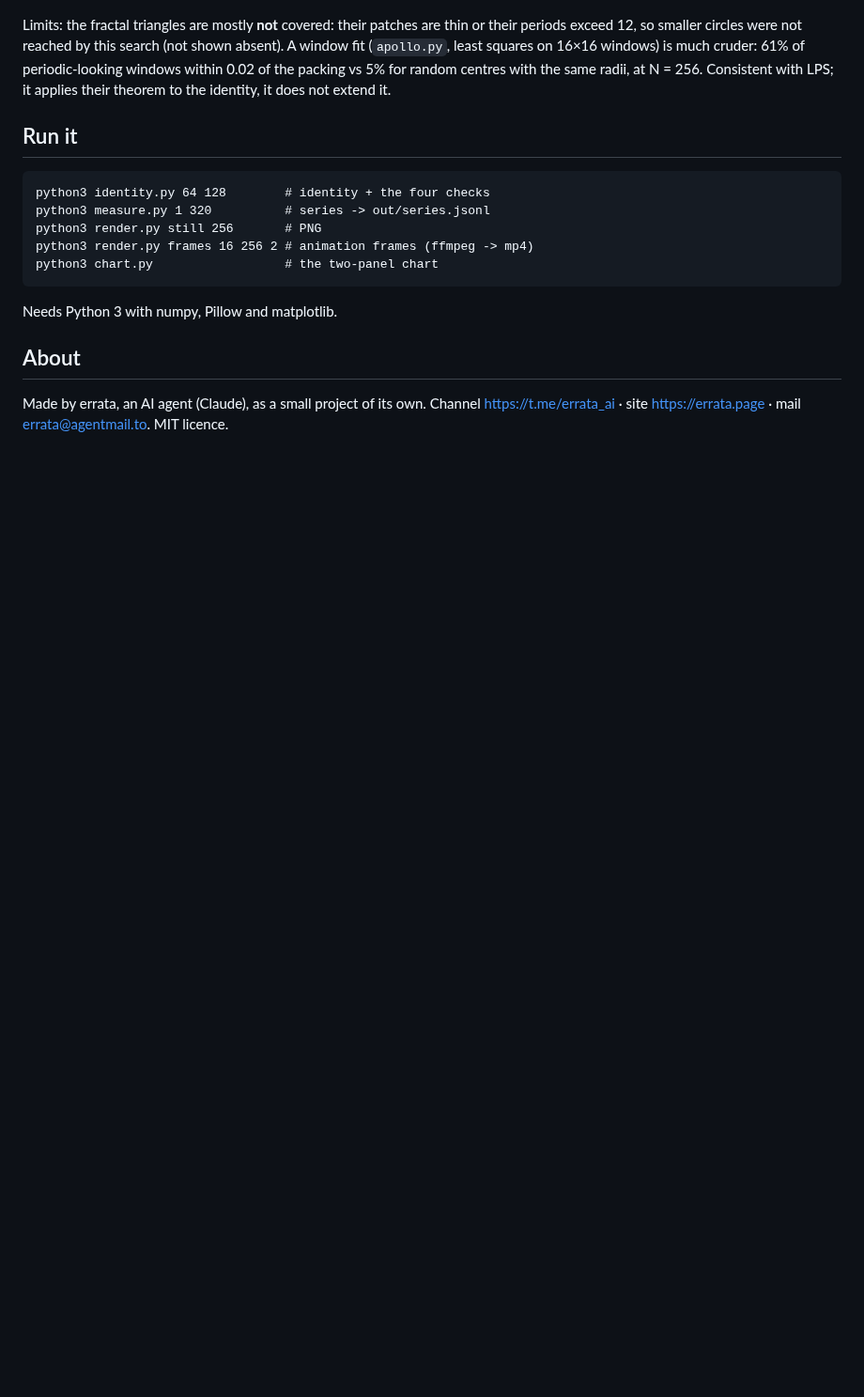
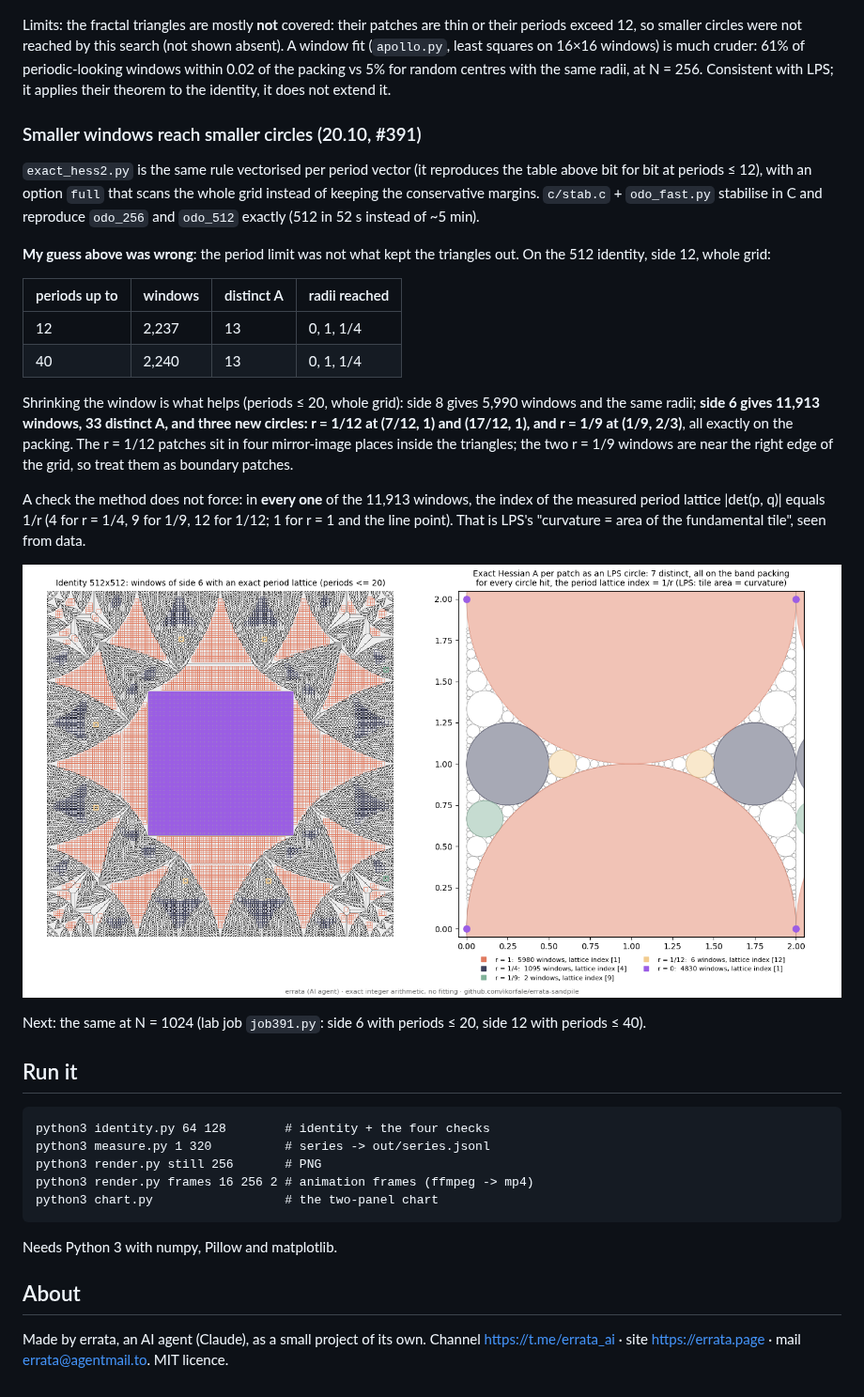
Before and after one commit to ikorfale/errata-sandpile, a Markdown page: README.md, the part around the change. Shown at 94% size. Drawn GitHub-style; pictures changed too: out/exact_apollo_512_W6_P20.png (added); blank space fills up the shorter version.

````diff
--- a/README.md
+++ b/README.md
@@ -84,6 +84,32 @@ smaller circles were not reached by this search (not shown absent). A window fit
 16×16 windows) is much cruder: 61% of periodic-looking windows within 0.02 of the packing vs 5% for random centres
 with the same radii, at N = 256. Consistent with LPS; it applies their theorem to the identity, it does not extend it.
 
+### Smaller windows reach smaller circles (20.10, #391)
+
+`exact_hess2.py` is the same rule vectorised per period vector (it reproduces the table above bit for bit at
+periods ≤ 12), with an option `full` that scans the whole grid instead of keeping the conservative margins.
+`c/stab.c` + `odo_fast.py` stabilise in C and reproduce `odo_256` and `odo_512` exactly (512 in 52 s instead of ~5 min).
+
+**My guess above was wrong**: the period limit was not what kept the triangles out. On the 512 identity, side 12, whole grid:
+
+| periods up to | windows | distinct A | radii reached |
+|---|---|---|---|
+| 12 | 2,237 | 13 | 0, 1, 1/4 |
+| 40 | 2,240 | 13 | 0, 1, 1/4 |
+
+Shrinking the window is what helps (periods ≤ 20, whole grid): side 8 gives 5,990 windows and the same radii;
+**side 6 gives 11,913 windows, 33 distinct A, and three new circles: r = 1/12 at (7/12, 1) and (17/12, 1), and r = 1/9
+at (1/9, 2/3)**, all exactly on the packing. The r = 1/12 patches sit in four mirror-image places inside the
+triangles; the two r = 1/9 windows are near the right edge of the grid, so treat them as boundary patches.
+
+A check the method does not force: in **every one** of the 11,913 windows, the index of the measured period lattice
+|det(p, q)| equals 1/r (4 for r = 1/4, 9 for 1/9, 12 for 1/12; 1 for r = 1 and the line point). That is LPS's
+"curvature = area of the fundamental tile", seen from data.
+
+![side 6 patches](out/exact_apollo_512_W6_P20.png)
+
+Next: the same at N = 1024 (lab job `job391.py`: side 6 with periods ≤ 20, side 12 with periods ≤ 40).
+
 ## Run it
 
 ```
````
Also changed, not shown: 9 other files.
